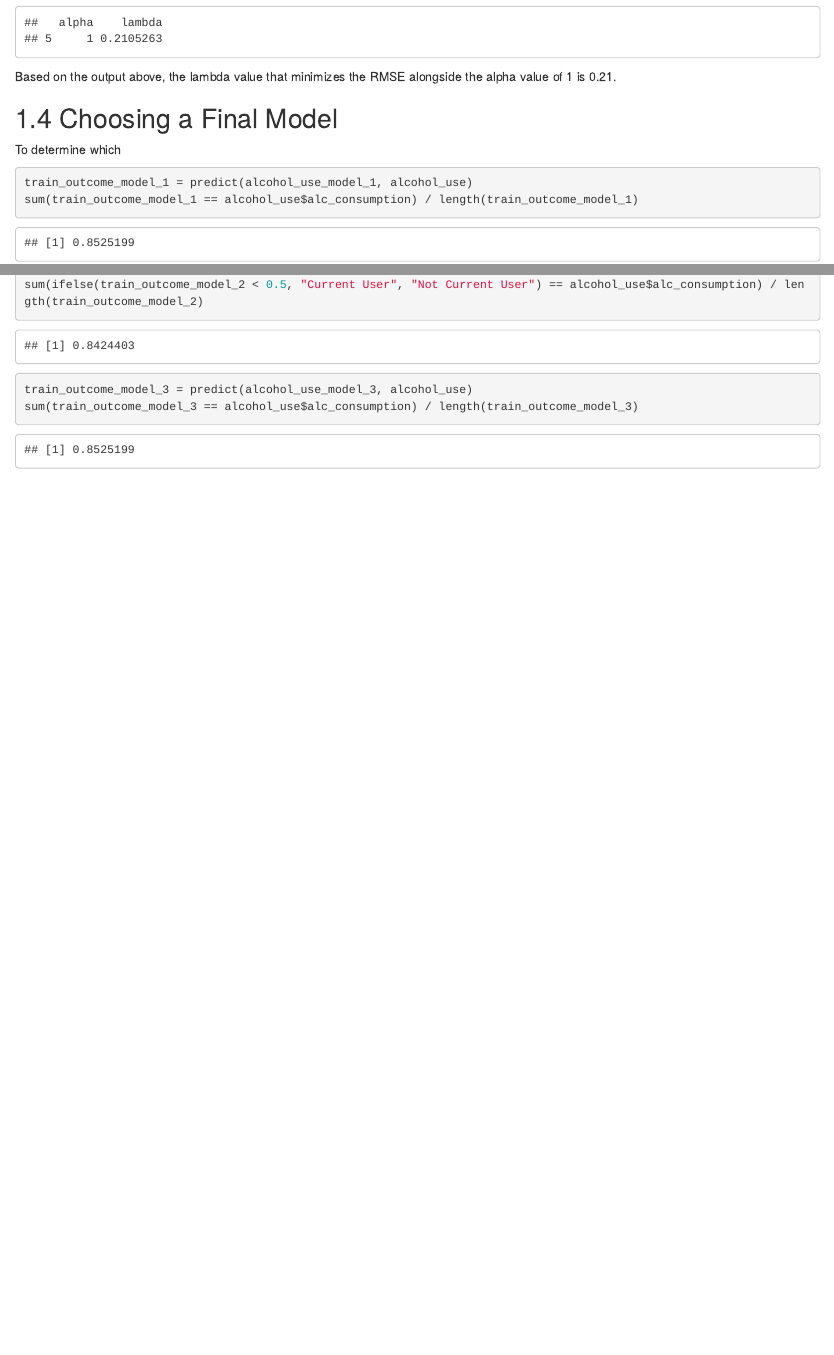
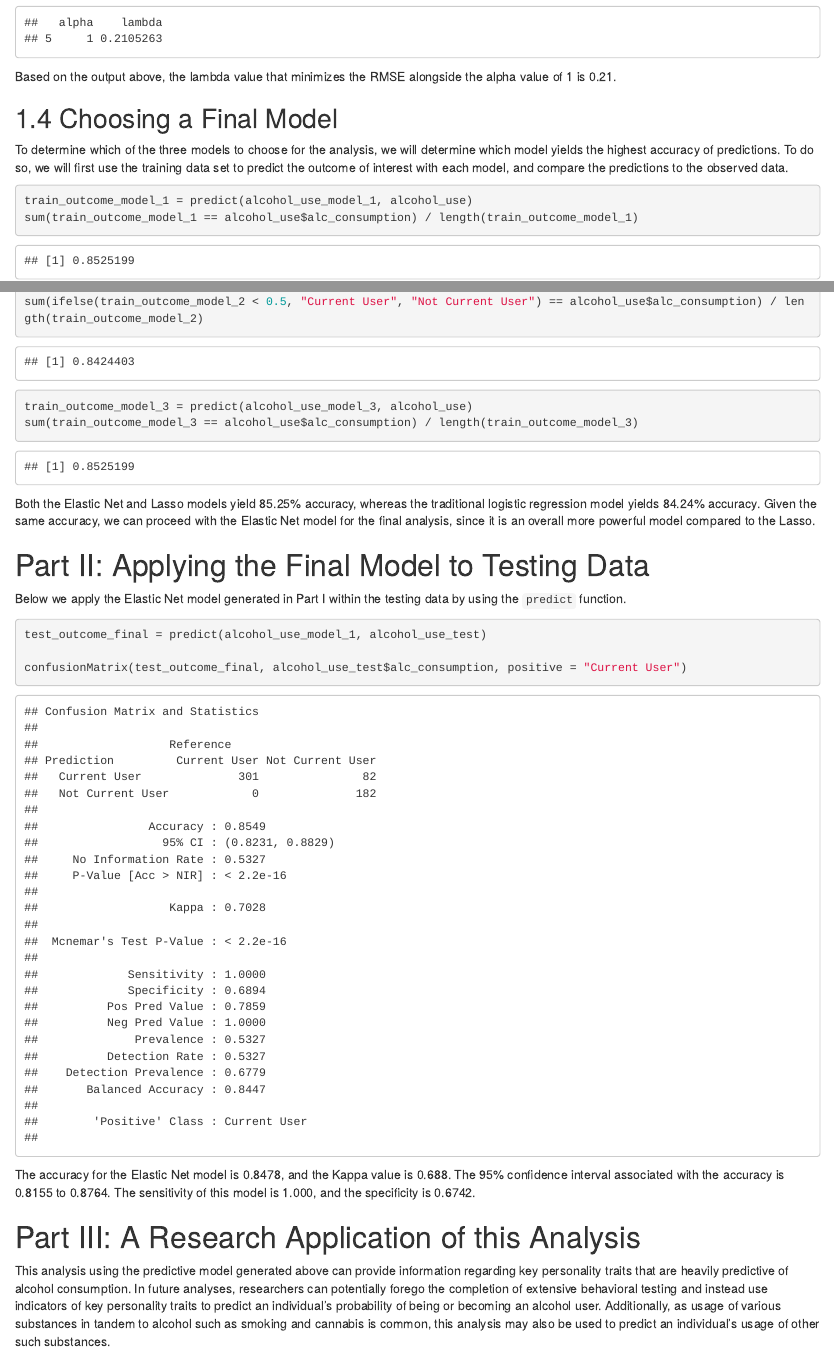
Before and after one commit to oliviahzwang/p8451_a5, an R Markdown document (p8451_a5.Rmd): the page in a window 1100 px wide, from 4430 px down, and a second part further down, joined at a grey line. Rendered offline with R 4.5, knitr and Pandoc, with nearby package versions; drawn as R Markdown's standard HTML page in place of the format the file asks for; code that draws random numbers runs with fixed seeds of ours; column names are cleaned by a stand-in for the janitor package.

Commit message:
Choosing a model based on accuracy, describing a research application of the analysis

````diff
--- a/p8451_a5.Rmd
+++ b/p8451_a5.Rmd
@@ -169,18 +169,31 @@ Based on the output above, the lambda value that minimizes the RMSE alongside th
 
 ## 1.4 Choosing a Final Model
 
-To determine which
+To determine which of the three models to choose for the analysis, we will determine which model yields the highest accuracy of predictions. To do so, we will first use the training data set to predict the outcome of interest with each model, and compare the predictions to the observed data.
 
 ```{r}
 train_outcome_model_1 = predict(alcohol_use_model_1, alcohol_use)
 sum(train_outcome_model_1 == alcohol_use$alc_consumption) / length(train_outcome_model_1)
-```
 
-```{r}
 train_outcome_model_2 = predict(alcohol_use_model_2, alcohol_use)
 sum(ifelse(train_outcome_model_2 < 0.5, "Current User", "Not Current User") == alcohol_use$alc_consumption) / length(train_outcome_model_2)
-```
-```{r}
+
 train_outcome_model_3 = predict(alcohol_use_model_3, alcohol_use)
 sum(train_outcome_model_3 == alcohol_use$alc_consumption) / length(train_outcome_model_3)
 ```
+Both the Elastic Net and Lasso models yield 85.25% accuracy, whereas the traditional logistic regression model yields 84.24% accuracy. Given the same accuracy, we can proceed with the Elastic Net model for the final analysis, since it is an overall more powerful model compared to the Lasso.
+
+# Part II: Applying the Final Model to Testing Data
+
+Below we apply the Elastic Net model generated in Part I within the testing data by using the `predict` function.
+
+```{r}
+test_outcome_final = predict(alcohol_use_model_1, alcohol_use_test)
+
+confusionMatrix(test_outcome_final, alcohol_use_test$alc_consumption, positive = "Current User")
+```
+The accuracy for the Elastic Net model is 0.8478, and the Kappa value is 0.688. The 95% confidence interval associated with the accuracy is 0.8155 to 0.8764. The sensitivity of this model is 1.000, and the specificity is 0.6742.
+
+# Part III: A Research Application of this Analysis
+
+This analysis using the predictive model generated above can provide information regarding key personality traits that are heavily predictive of alcohol consumption. In future analyses, researchers can potentially forego the completion of extensive behavioral testing and instead use indicators of key personality traits to predict an individual's probability of being or becoming an alcohol user. Additionally, as usage of various substances in tandem to alcohol such as smoking and cannabis is common, this analysis may also be used to predict an individual's usage of other such substances.
````
Also changed, not shown: p8451_a5.Rmd (2 more changed lines), 1 other file.
